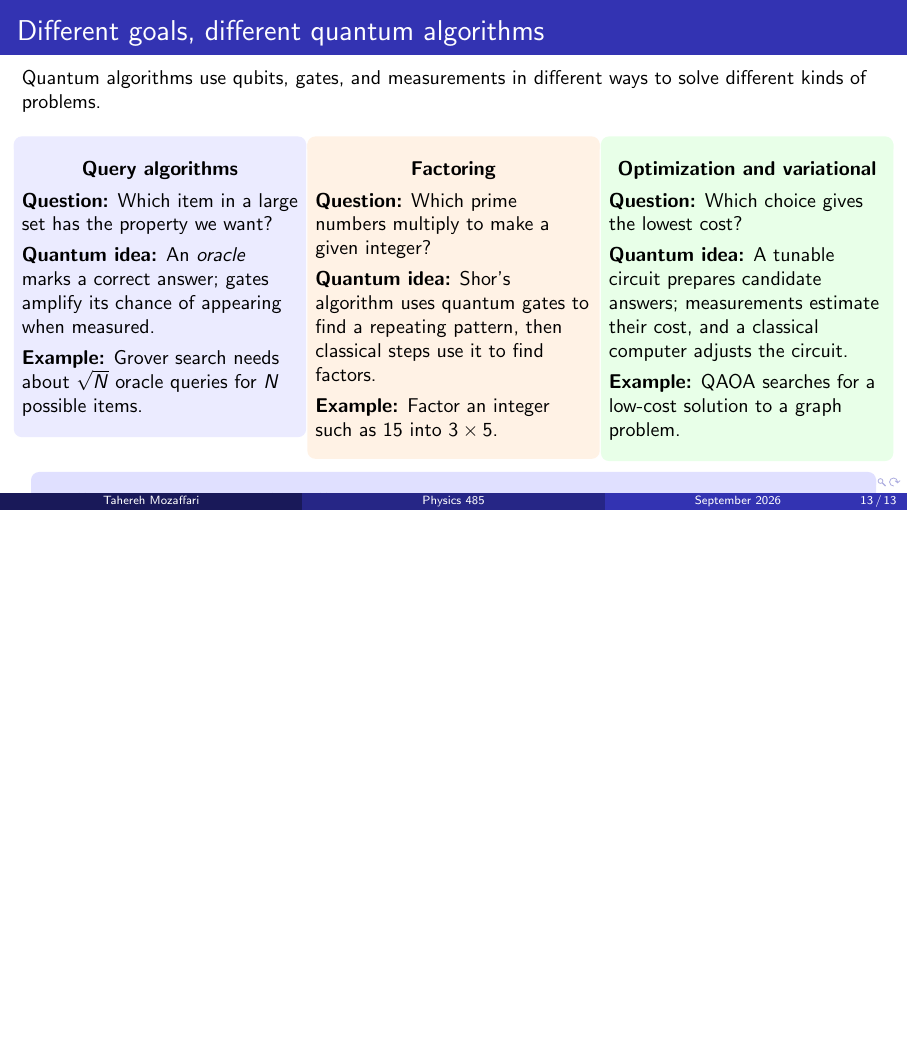
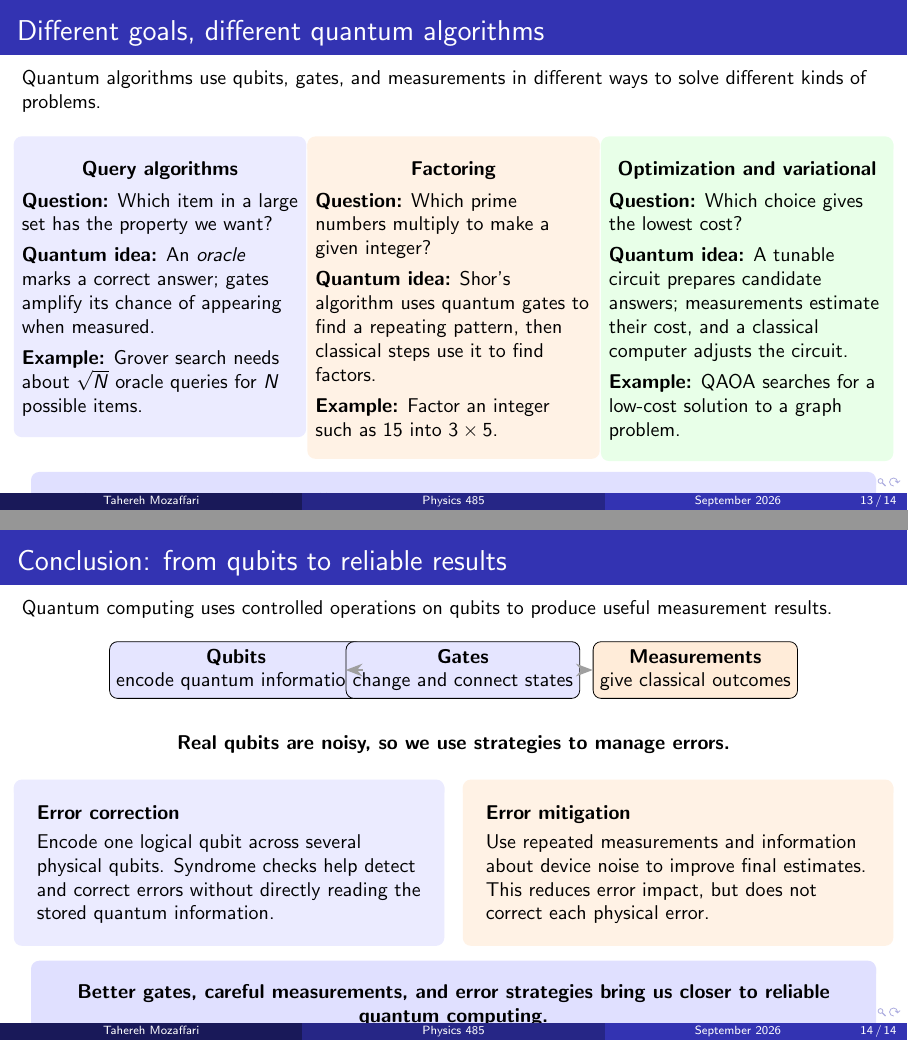
Before and after one commit to Ta-Mozaffari/Physics-485-Lectures, LaTeX slides (main.tex, which reads slides/14-conclusion.tex): page 13 of 13 before the commit and pages 13 and 14 of 14 after it, the two joined at a grey line, the shorter picture padded with empty space. Compiled offline with pdfLaTeX.

Commit message:
Add quantum computing conclusion slide

```diff
--- /dev/null
+++ b/slides/14-conclusion.tex
@@ -0,0 +1,56 @@
+\begin{frame}{Conclusion: from qubits to reliable results}
+  \small
+  Quantum computing uses controlled operations on qubits to produce useful
+  measurement results.
+
+  \vspace{0.65em}
+  \begin{center}
+    \begin{tikzpicture}[>=Stealth]
+      \node[draw,rounded corners,fill=blue!10,minimum width=2.55cm,minimum height=1.0cm,align=center] (q) at (0,0)
+        {\textbf{Qubits}\\encode quantum information};
+      \node[draw,rounded corners,fill=blue!10,minimum width=2.75cm,minimum height=1.0cm,align=center] (g) at (4.0,0)
+        {\textbf{Gates}\\change and connect states};
+      \node[draw,rounded corners,fill=orange!15,minimum width=2.75cm,minimum height=1.0cm,align=center] (m) at (8.1,0)
+        {\textbf{Measurements}\\give classical outcomes};
+      \draw[->,very thick,gray!75] (q.east)--(g.west);
+      \draw[->,very thick,gray!75] (g.east)--(m.west);
+    \end{tikzpicture}
+  \end{center}
+
+  \vspace{0.55em}
+  \begin{center}
+    \textbf{Real qubits are noisy, so we use strategies to manage errors.}
+  \end{center}
+
+  \vspace{0.25em}
+  \begin{columns}[T,onlytextwidth]
+    \column{0.48\textwidth}
+    \setbeamercolor{errorcard}{fg=black,bg=blue!8}
+    \begin{beamercolorbox}[wd=\linewidth,sep=0.75em,rounded=true]{errorcard}
+      \textbf{Error correction}\par
+      \vspace{0.25em}
+      Encode one logical qubit across several physical qubits. Syndrome checks
+      help detect and correct errors without directly reading the stored
+      quantum information.
+    \end{beamercolorbox}
+
+    \column{0.48\textwidth}
+    \setbeamercolor{mitigationcard}{fg=black,bg=orange!10}
+    \begin{beamercolorbox}[wd=\linewidth,sep=0.75em,rounded=true]{mitigationcard}
+      \textbf{Error mitigation}\par
+      \vspace{0.25em}
+      Use repeated measurements and information about device noise to improve
+      final estimates. This reduces error impact, but does not correct each
+      physical error.
+    \end{beamercolorbox}
+  \end{columns}
+
+  \vspace{0.65em}
+  \setbeamercolor{conclusionTakeaway}{fg=black,bg=blue!12}
+  \noindent\makebox[\textwidth][c]{%
+    \begin{beamercolorbox}[wd=0.96\textwidth,sep=0.65em,center,rounded=true]{conclusionTakeaway}
+      \small\bfseries
+      Better gates, careful measurements, and error strategies bring us closer to reliable quantum computing.
+    \end{beamercolorbox}%
+  }
+\end{frame}
```
Also changed, not shown: main.tex (+1 -0 lines).
